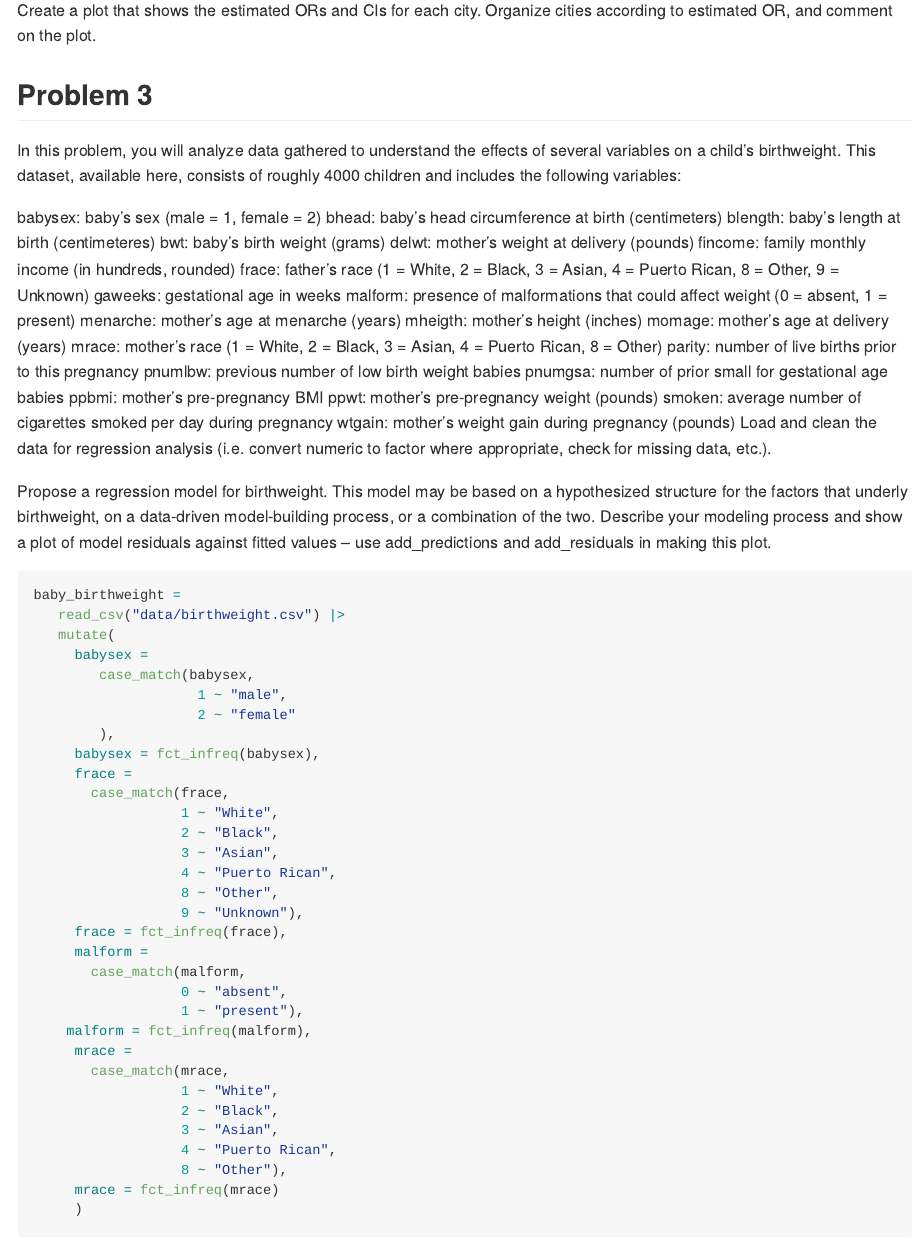
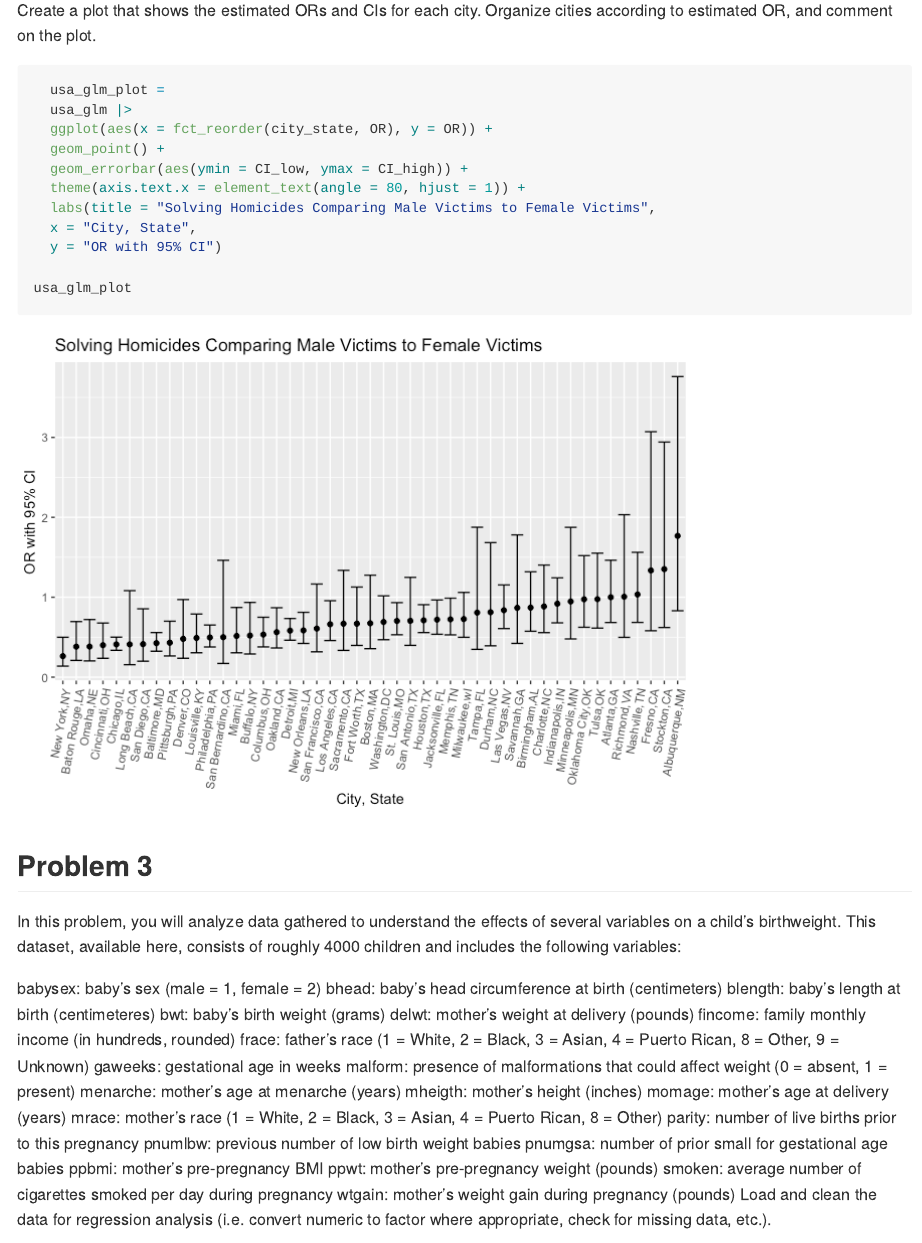
Before and after one commit to shayneestill/p8105_hw6_ske2118, an R Markdown document (hw6.Rmd): the page in a window 1100 px wide, from 4740 px down. The pictures show the output file hw6.md that the author committed with the source, drawn offline in the style of GitHub; long lines of code are wrapped.

Commit message:
reodering plot of solved homicides comparing male to female victims

````diff
--- a/hw6.Rmd
+++ b/hw6.Rmd
@@ -113,7 +113,17 @@ knitr::kable(usa_glm, digits = 3)
 Create a plot that shows the estimated ORs and CIs for each city. Organize cities according to estimated OR, and comment on the plot.
 
 ```{r}
+  usa_glm_plot =
+  usa_glm |>
+  ggplot(aes(x = fct_reorder(city_state, OR), y = OR)) +
+  geom_point() +
+  geom_errorbar(aes(ymin = CI_low, ymax = CI_high)) +
+  theme(axis.text.x = element_text(angle = 80, hjust = 1)) +
+  labs(title = "Solving Homicides Comparing Male Victims to Female Victims",
+  x = "City, State",
+  y = "OR with 95% CI")
 
+usa_glm_plot
 ```
 
 
````
Also changed, not shown: hw6.md, hw6_files/figure-gfm/unnamed-chunk-15-1.png, hw6_files/figure-gfm/unnamed-chunk-7-1.png (added).
